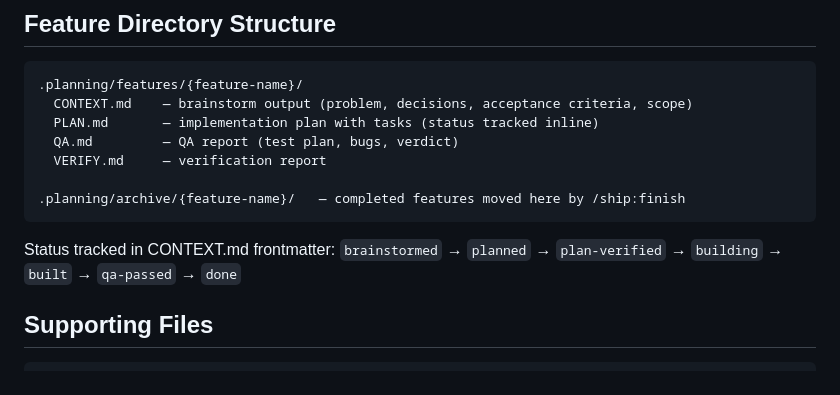
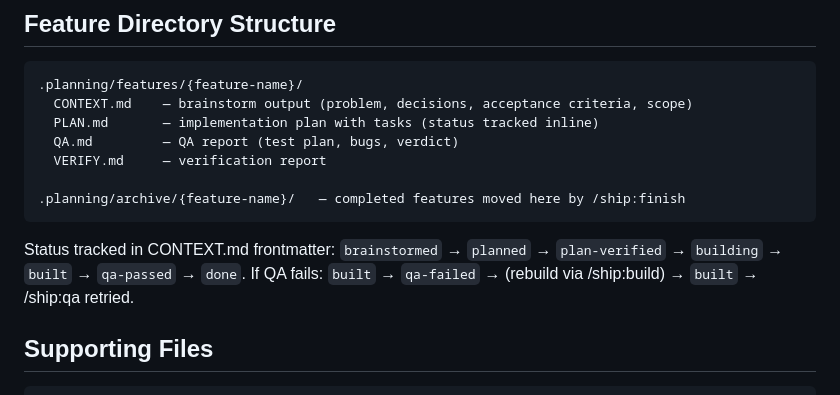
Before and after one commit to dilhanz/ship, a Markdown page: CLAUDE.md, the part around the change. Drawn GitHub-style.

Commit message:
feat(pipeline-rigor): update CLAUDE.md status flow to include qa-failed

````diff
--- a/CLAUDE.md
+++ b/CLAUDE.md
@@ -52,7 +52,7 @@ agents/*.md              3 specialized agents (brainstormer, builder, verifier)
 .planning/archive/{feature-name}/   — completed features moved here by /ship:finish
 ```
 
-Status tracked in CONTEXT.md frontmatter: `brainstormed` → `planned` → `plan-verified` → `building` → `built` → `qa-passed` → `done`
+Status tracked in CONTEXT.md frontmatter: `brainstormed` → `planned` → `plan-verified` → `building` → `built` → `qa-passed` → `done`. If QA fails: `built` → `qa-failed` → (rebuild via /ship:build) → `built` → /ship:qa retried.
 
 ## Supporting Files
 
````
